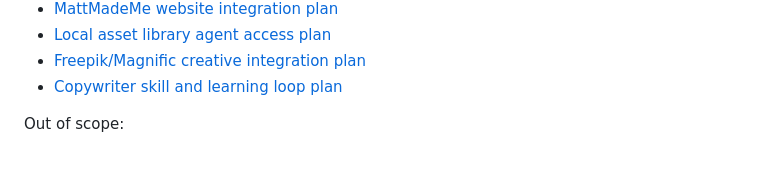
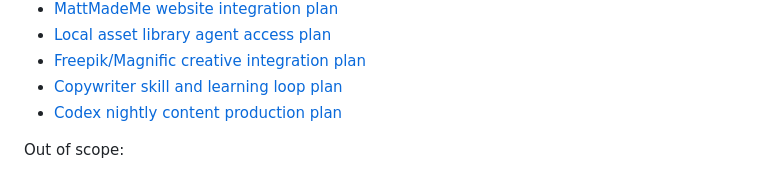
Before and after one commit to digimatt22/social-content, a Markdown page: README.md, the part around the change. GitHub-like rendering.

Commit message:
Add Codex-assisted content production plan

```diff
--- a/README.md
+++ b/README.md
@@ -130,6 +130,7 @@ Current active planning docs:
 - [Local asset library agent access plan](docs/architecture/local-asset-library-agent-access-plan.md)
 - [Freepik/Magnific creative integration plan](docs/architecture/freepik-magnific-creative-integration-plan.md)
 - [Copywriter skill and learning loop plan](docs/architecture/copywriter-skill-and-learning-loop-plan.md)
+- [Codex nightly content production plan](docs/architecture/codex-nightly-content-production-plan.md)
 
 Out of scope:
 
```
Also changed, not shown: docs/architecture/codex-nightly-content-production-plan.md (added, +167 -0 lines), docs/goals/phase5-integrations-and-creative-quality.md (+64 -3 lines).
